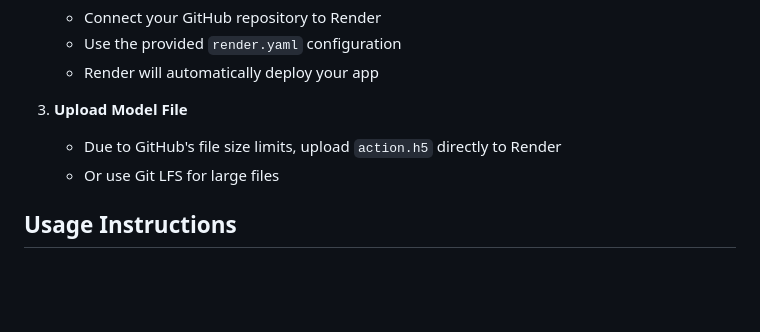
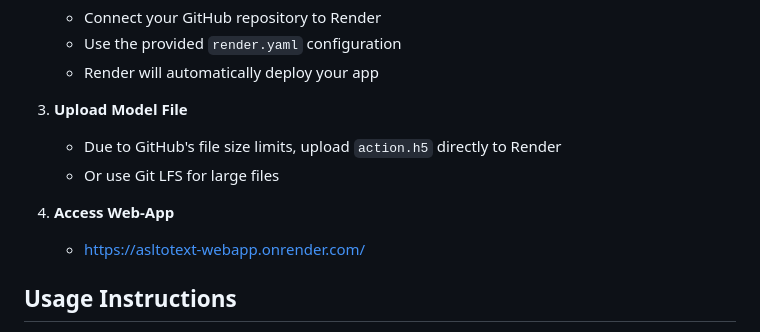
Before and after one commit to ayaanniaz/ASLtoText-webapp, a Markdown page: README.md, the part around the change. Rendered like a GitHub page; blank space fills up the shorter version.

```diff
--- a/README.md
+++ b/README.md
@@ -84,6 +84,9 @@ asl-recognition/
    - Due to GitHub's file size limits, upload `action.h5` directly to Render
    - Or use Git LFS for large files
 
+4. **Access Web-App**
+   - https://asltotext-webapp.onrender.com/
+
 ## Usage Instructions
 
 1. **Camera Setup**: Ensure good lighting and position yourself clearly in the camera frame
```
